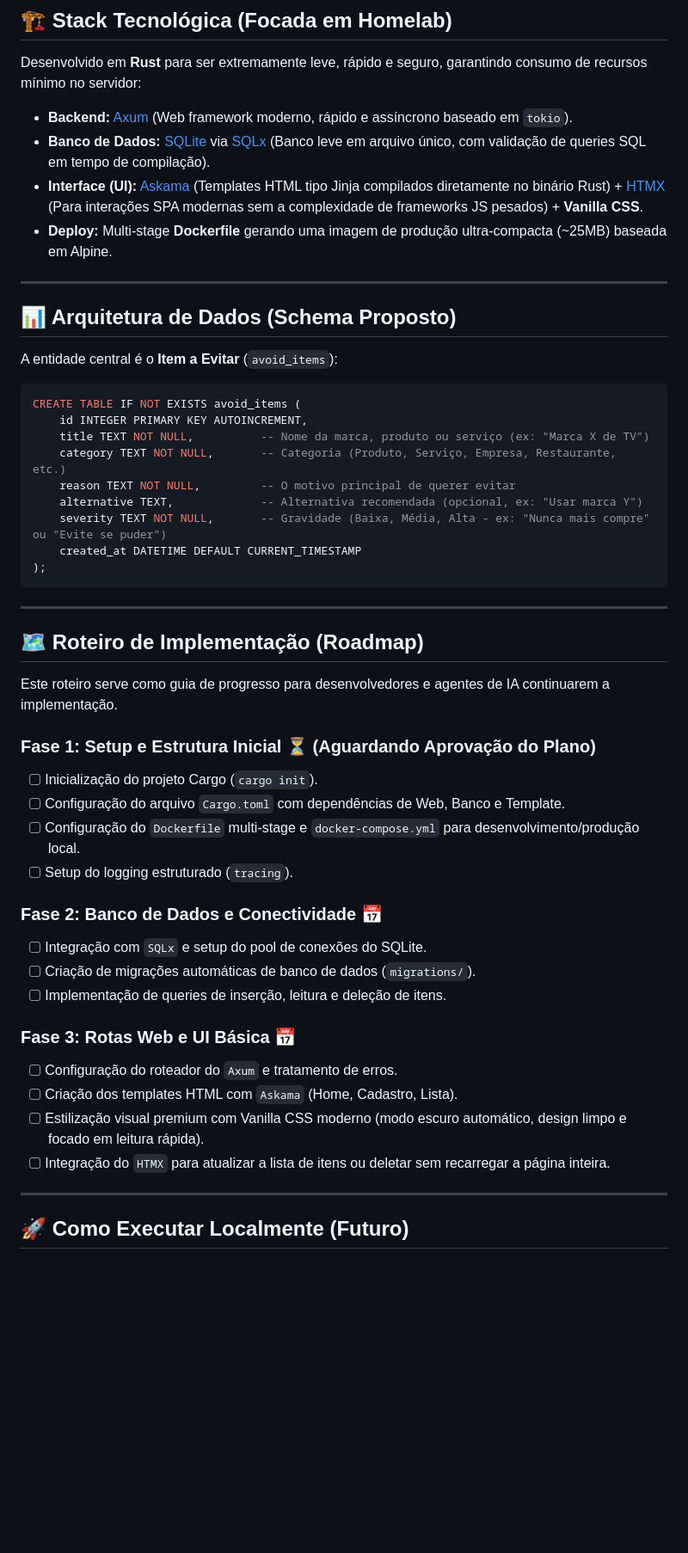
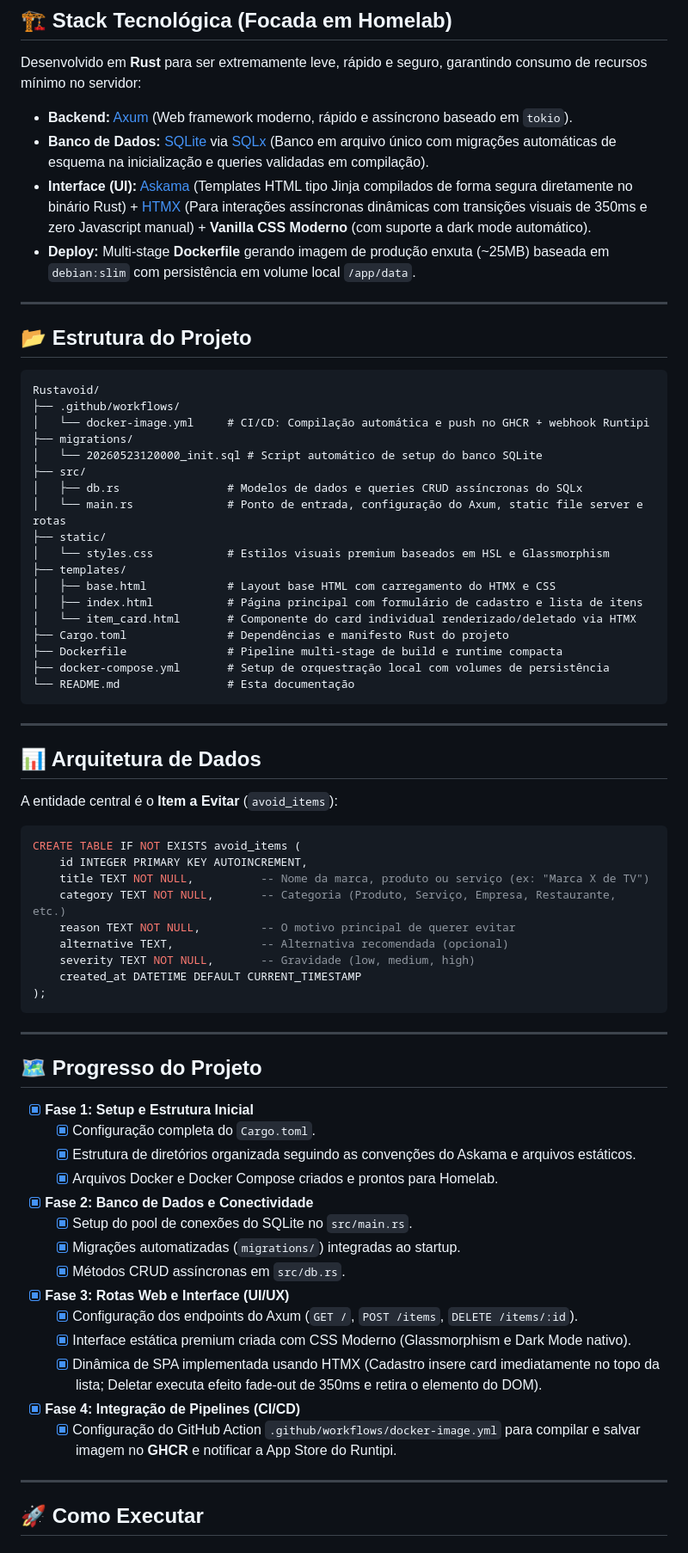
Before and after one commit to rodrigomescua/Rustavoid, a Markdown page: README.md, the part around one of its changes. Shown at 86% size. GitHub-like rendering; blank space fills up the shorter version.

Commit message:
docs: update README with project status, architecture and AI agent guide

````diff
--- a/README.md
+++ b/README.md
@@ -11,13 +11,38 @@ Seja um restaurante com atendimento ruim, uma marca de eletrodoméstico que queb
 Desenvolvido em **Rust** para ser extremamente leve, rápido e seguro, garantindo consumo de recursos mínimo no servidor:
 
 * **Backend:** [Axum](https://github.com/tokio-rs/axum) (Web framework moderno, rápido e assíncrono baseado em `tokio`).
-* **Banco de Dados:** [SQLite](https://www.sqlite.org/) via [SQLx](https://github.com/launchbadge/sqlx) (Banco leve em arquivo único, com validação de queries SQL em tempo de compilação).
-* **Interface (UI):** [Askama](https://github.com/djc/askama) (Templates HTML tipo Jinja compilados diretamente no binário Rust) + [HTMX](https://htmx.org/) (Para interações SPA modernas sem a complexidade de frameworks JS pesados) + **Vanilla CSS**.
-* **Deploy:** Multi-stage **Dockerfile** gerando uma imagem de produção ultra-compacta (~25MB) baseada em Alpine.
+* **Banco de Dados:** [SQLite](https://www.sqlite.org/) via [SQLx](https://github.com/launchbadge/sqlx) (Banco em arquivo único com migrações automáticas de esquema na inicialização e queries validadas em compilação).
+* **Interface (UI):** [Askama](https://github.com/djc/askama) (Templates HTML tipo Jinja compilados de forma segura diretamente no binário Rust) + [HTMX](https://htmx.org/) (Para interações assíncronas dinâmicas com transições visuais de 350ms e zero Javascript manual) + **Vanilla CSS Moderno** (com suporte a dark mode automático).
+* **Deploy:** Multi-stage **Dockerfile** gerando imagem de produção enxuta (~25MB) baseada em `debian:slim` com persistência em volume local `/app/data`.
 
 ---
 
-## 📊 Arquitetura de Dados (Schema Proposto)
+## 📂 Estrutura do Projeto
+
+```text
+Rustavoid/
+├── .github/workflows/
+│   └── docker-image.yml     # CI/CD: Compilação automática e push no GHCR + webhook Runtipi
+├── migrations/
+│   └── 20260523120000_init.sql # Script automático de setup do banco SQLite
+├── src/
+│   ├── db.rs                # Modelos de dados e queries CRUD assíncronas do SQLx
+│   └── main.rs              # Ponto de entrada, configuração do Axum, static file server e rotas
+├── static/
+│   └── styles.css           # Estilos visuais premium baseados em HSL e Glassmorphism
+├── templates/
+│   ├── base.html            # Layout base HTML com carregamento do HTMX e CSS
+│   ├── index.html           # Página principal com formulário de cadastro e lista de itens
+│   └── item_card.html       # Componente do card individual renderizado/deletado via HTMX
+├── Cargo.toml               # Dependências e manifesto Rust do projeto
+├── Dockerfile               # Pipeline multi-stage de build e runtime compacta
+├── docker-compose.yml       # Setup de orquestração local com volumes de persistência
+└── README.md                # Esta documentação
+```
+
+---
+
+## 📊 Arquitetura de Dados
 
 A entidade central é o **Item a Evitar** (`avoid_items`):
 
@@ -27,36 +52,32 @@ CREATE TABLE IF NOT EXISTS avoid_items (
     title TEXT NOT NULL,          -- Nome da marca, produto ou serviço (ex: "Marca X de TV")
     category TEXT NOT NULL,       -- Categoria (Produto, Serviço, Empresa, Restaurante, etc.)
     reason TEXT NOT NULL,         -- O motivo principal de querer evitar
-    alternative TEXT,             -- Alternativa recomendada (opcional, ex: "Usar marca Y")
-    severity TEXT NOT NULL,       -- Gravidade (Baixa, Média, Alta - ex: "Nunca mais compre" ou "Evite se puder")
+    alternative TEXT,             -- Alternativa recomendada (opcional)
+    severity TEXT NOT NULL,       -- Gravidade (low, medium, high)
     created_at DATETIME DEFAULT CURRENT_TIMESTAMP
 );
 ```
 
 ---
 
-## 🗺️ Roteiro de Implementação (Roadmap)
+## 🗺️ Progresso do Projeto
 
-Este roteiro serve como guia de progresso para desenvolvedores e agentes de IA continuarem a implementação.
-
-### Fase 1: Setup e Estrutura Inicial ⏳ (Aguardando Aprovação do Plano)
-- [ ] Inicialização do projeto Cargo (`cargo init`).
-- [ ] Configuração do arquivo `Cargo.toml` com dependências de Web, Banco e Template.
-- [ ] Configuração do `Dockerfile` multi-stage e `docker-compose.yml` para desenvolvimento/produção local.
-- [ ] Setup do logging estruturado (`tracing`).
-
-### Fase 2: Banco de Dados e Conectividade 📅
-- [ ] Integração com `SQLx` e setup do pool de conexões do SQLite.
-- [ ] Criação de migrações automáticas de banco de dados (`migrations/`).
-- [ ] Implementação de queries de inserção, leitura e deleção de itens.
-
-### Fase 3: Rotas Web e UI Básica 📅
-- [ ] Configuração do roteador do `Axum` e tratamento de erros.
-- [ ] Criação dos templates HTML com `Askama` (Home, Cadastro, Lista).
-- [ ] Estilização visual premium com Vanilla CSS moderno (modo escuro automático, design limpo e focado em leitura rápida).
-- [ ] Integração do `HTMX` para atualizar a lista de itens ou deletar sem recarregar a página inteira.
+- [x] **Fase 1: Setup e Estrutura Inicial**
+  - [x] Configuração completa do `Cargo.toml`.
+  - [x] Estrutura de diretórios organizada seguindo as convenções do Askama e arquivos estáticos.
+  - [x] Arquivos Docker e Docker Compose criados e prontos para Homelab.
+- [x] **Fase 2: Banco de Dados e Conectividade**
+  - [x] Setup do pool de conexões do SQLite no `src/main.rs`.
+  - [x] Migrações automatizadas (`migrations/`) integradas ao startup.
+  - [x] Métodos CRUD assíncronas em `src/db.rs`.
+- [x] **Fase 3: Rotas Web e Interface (UI/UX)**
+  - [x] Configuração dos endpoints do Axum (`GET /`, `POST /items`, `DELETE /items/:id`).
+  - [x] Interface estática premium criada com CSS Moderno (Glassmorphism e Dark Mode nativo).
+  - [x] Dinâmica de SPA implementada usando HTMX (Cadastro insere card imediatamente no topo da lista; Deletar executa efeito fade-out de 350ms e retira o elemento do DOM).
+- [x] **Fase 4: Integração de Pipelines (CI/CD)**
+  - [x] Configuração do GitHub Action `.github/workflows/docker-image.yml` para compilar e salvar imagem no **GHCR** e notificar a App Store do Runtipi.
 
 ---
 
-## 🚀 Como Executar Localmente (Futuro)
+## 🚀 Como Executar
 
````
Also changed, not shown: other parts of README.md (+26 -10 lines).
